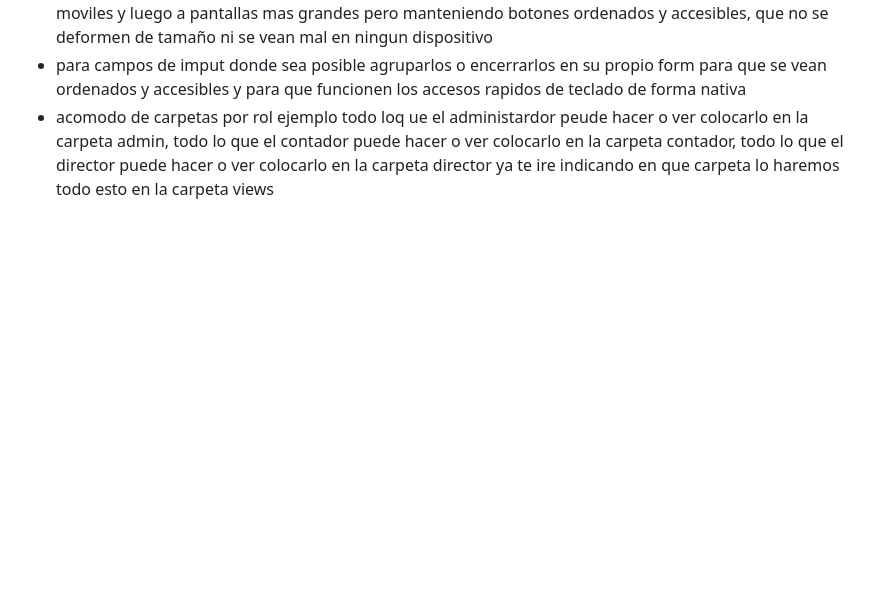
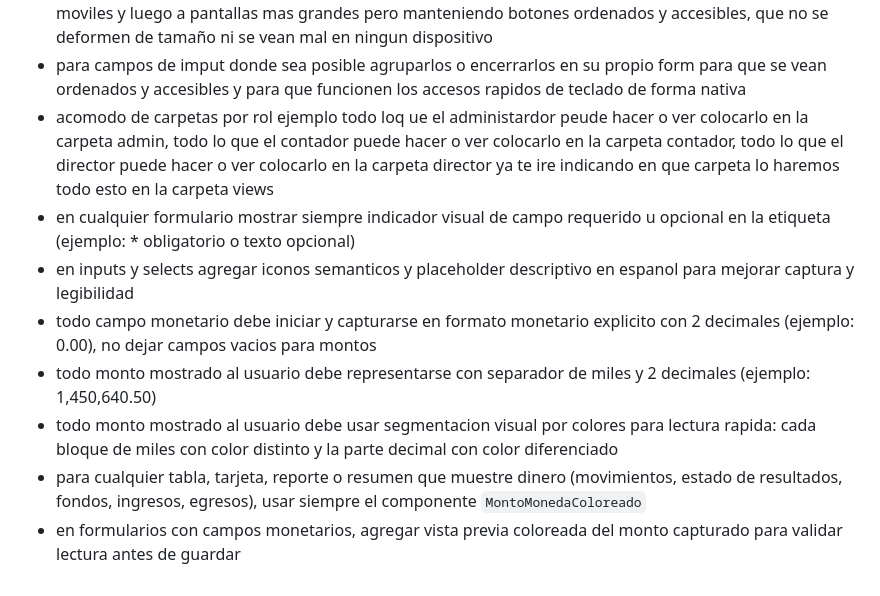
Before and after one commit to robertcytechn/APEX-TON, a Markdown page: .github/copilot-instructions.md, the part around the change. GitHub-like rendering; blank space fills up the shorter version.

Commit message:
feat: Mejorar normativas de formularios y manejo de campos monetarios

```diff
--- a/.github/copilot-instructions.md
+++ b/.github/copilot-instructions.md
@@ -114,3 +114,10 @@ El principal objetivo funcional de estructurar pestañas, conceptos y rubros, es
 - mantener siempre un modo de trabajo movil first, es decir, que la interfaz se adapte primero a dispositivos moviles y luego a pantallas mas grandes pero manteniendo botones ordenados y accesibles, que no se deformen de tamaño ni se vean mal en ningun dispositivo
 - para campos de imput donde sea posible agruparlos o encerrarlos en su propio form para que se vean ordenados y accesibles y para que funcionen los accesos rapidos de teclado de forma nativa
 - acomodo de carpetas por rol ejemplo todo loq ue el administardor peude hacer o ver colocarlo en la carpeta admin, todo lo que el contador puede hacer o ver colocarlo en la carpeta contador, todo lo que el director puede hacer o ver colocarlo en la carpeta director ya te ire indicando en que carpeta lo haremos todo esto en la carpeta views
+- en cualquier formulario mostrar siempre indicador visual de campo requerido u opcional en la etiqueta (ejemplo: * obligatorio o texto opcional)
+- en inputs y selects agregar iconos semanticos y placeholder descriptivo en espanol para mejorar captura y legibilidad
+- todo campo monetario debe iniciar y capturarse en formato monetario explicito con 2 decimales (ejemplo: 0.00), no dejar campos vacios para montos
+- todo monto mostrado al usuario debe representarse con separador de miles y 2 decimales (ejemplo: 1,450,640.50)
+- todo monto mostrado al usuario debe usar segmentacion visual por colores para lectura rapida: cada bloque de miles con color distinto y la parte decimal con color diferenciado
+- para cualquier tabla, tarjeta, reporte o resumen que muestre dinero (movimientos, estado de resultados, fondos, ingresos, egresos), usar siempre el componente `MontoMonedaColoreado`
+- en formularios con campos monetarios, agregar vista previa coloreada del monto capturado para validar lectura antes de guardar
```
Also changed, not shown: AGENTS.md (+7 -0 lines).
